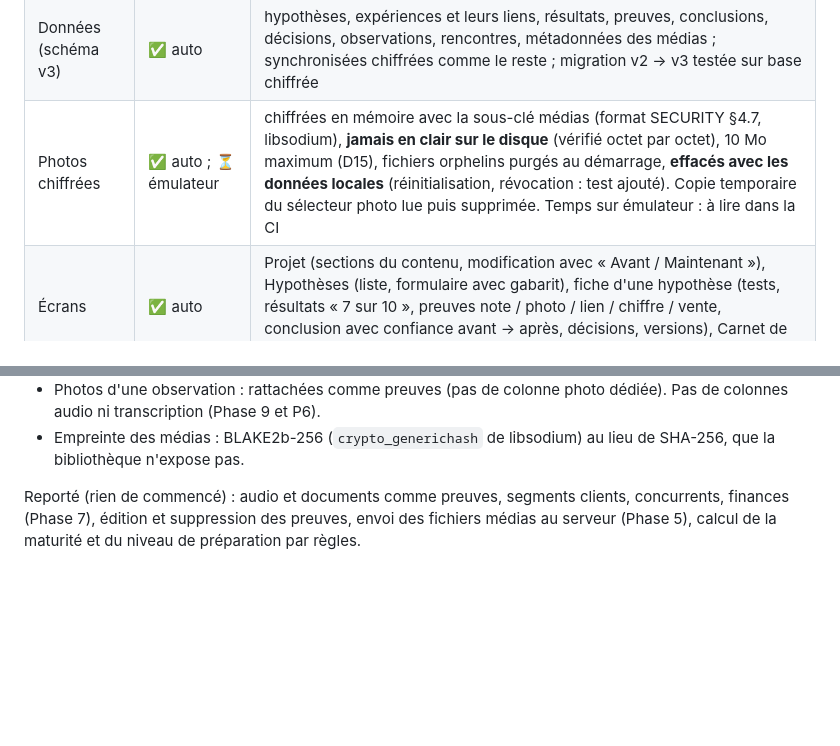
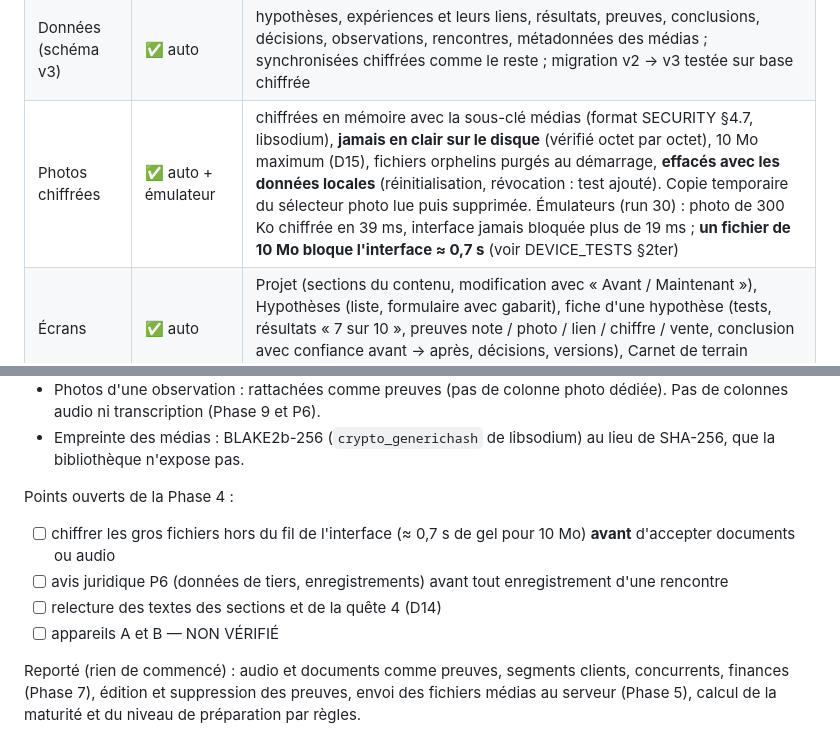
Before and after one commit to nrazafindravonjy-cmd/eripoo, a Markdown page: docs/DEVELOPMENT_PLAN.md, 2 parts joined by grey strips. Rendered like a GitHub page; blank space fills up the shorter version.

```diff
--- a/docs/DEVELOPMENT_PLAN.md
+++ b/docs/DEVELOPMENT_PLAN.md
@@ -218,7 +218,7 @@ pseudonyme, sans nom ni numéro de téléphone.
 | Règles métier | ✅ auto | critère de réussite défini avant le test et **verrouillé au démarrage** ; « confirmée » / « infirmée » exigent au moins un résultat **et** une preuve, « pas de réponse claire » un résultat ; aucune modification en place après un test (nouvelle version liée) ; journal des décisions en ajout seul |
 | Décisions | ✅ auto | continuer, modifier (nouvelle version liée), tester davantage, abandonner, revenir en arrière (rouvre l'étape source de la quête) |
 | Données (schéma v3) | ✅ auto | hypothèses, expériences et leurs liens, résultats, preuves, conclusions, décisions, observations, rencontres, métadonnées des médias ; synchronisées chiffrées comme le reste ; migration v2 → v3 testée sur base chiffrée |
-| Photos chiffrées | ✅ auto ; ⏳ émulateur | chiffrées en mémoire avec la sous-clé médias (format SECURITY §4.7, libsodium), **jamais en clair sur le disque** (vérifié octet par octet), 10 Mo maximum (D15), fichiers orphelins purgés au démarrage, **effacés avec les données locales** (réinitialisation, révocation : test ajouté). Copie temporaire du sélecteur photo lue puis supprimée. Temps sur émulateur : à lire dans la CI |
+| Photos chiffrées | ✅ auto + émulateur | chiffrées en mémoire avec la sous-clé médias (format SECURITY §4.7, libsodium), **jamais en clair sur le disque** (vérifié octet par octet), 10 Mo maximum (D15), fichiers orphelins purgés au démarrage, **effacés avec les données locales** (réinitialisation, révocation : test ajouté). Copie temporaire du sélecteur photo lue puis supprimée. Émulateurs (run 30) : photo de 300 Ko chiffrée en 39 ms, interface jamais bloquée plus de 19 ms ; **un fichier de 10 Mo bloque l'interface ≈ 0,7 s** (voir DEVICE_TESTS §2ter) |
 | Écrans | ✅ auto | Projet (sections du contenu, modification avec « Avant / Maintenant »), Hypothèses (liste, formulaire avec gabarit), fiche d'une hypothèse (tests, résultats « 7 sur 10 », preuves note / photo / lien / chiffre / vente, conclusion avec confiance avant → après, décisions, versions), Carnet de terrain (observations, rencontres) |
 | Lien avec la quête | ✅ auto | les règles de contenu comptent hypothèses, tests, preuves, observations et rencontres **par statut ou type, jamais par texte** ; quête 4 « Tester ta première hypothèse » |
 | Contenu | 🟡 brouillon | schémas des sections et quête 4 : non relus (D14), comme en Phase 3 |
@@ -236,6 +236,13 @@ pseudonyme, sans nom ni numéro de téléphone.
   photo dédiée). Pas de colonnes audio ni transcription (Phase 9 et P6).
 - Empreinte des médias : BLAKE2b-256 (`crypto_generichash` de libsodium)
   au lieu de SHA-256, que la bibliothèque n'expose pas.
+
+Points ouverts de la Phase 4 :
+
+- [ ] chiffrer les gros fichiers hors du fil de l'interface (≈ 0,7 s de gel pour 10 Mo) **avant** d'accepter documents ou audio
+- [ ] avis juridique P6 (données de tiers, enregistrements) avant tout enregistrement d'une rencontre
+- [ ] relecture des textes des sections et de la quête 4 (D14)
+- [ ] appareils A et B — NON VÉRIFIÉ
 
 Reporté (rien de commencé) : audio et documents comme preuves, segments
 clients, concurrents, finances (Phase 7), édition et suppression des
```
Also changed, not shown: docs/DEVICE_TESTS.md (+26 -0 lines).
